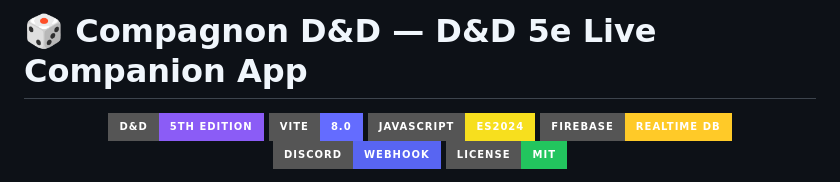
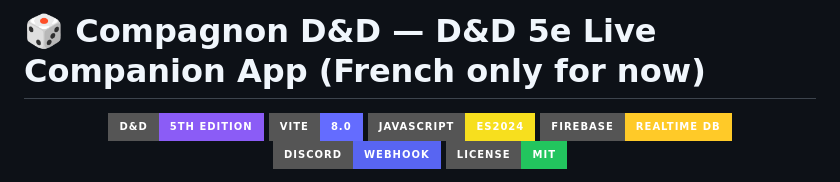
Before and after one commit to jeywhat/dnd-companion, a Markdown page: README.md, the part around the change. Rendered like a GitHub page; badges without logos.

Commit message:
Update README for French version of D&D Companion

```diff
--- a/README.md
+++ b/README.md
@@ -1,4 +1,4 @@
-# 🎲 Compagnon D&D — D&D 5e Live Companion App
+# 🎲 Compagnon D&D — D&D 5e Live Companion App (French only for now)
 
 <div align="center">
 
```
